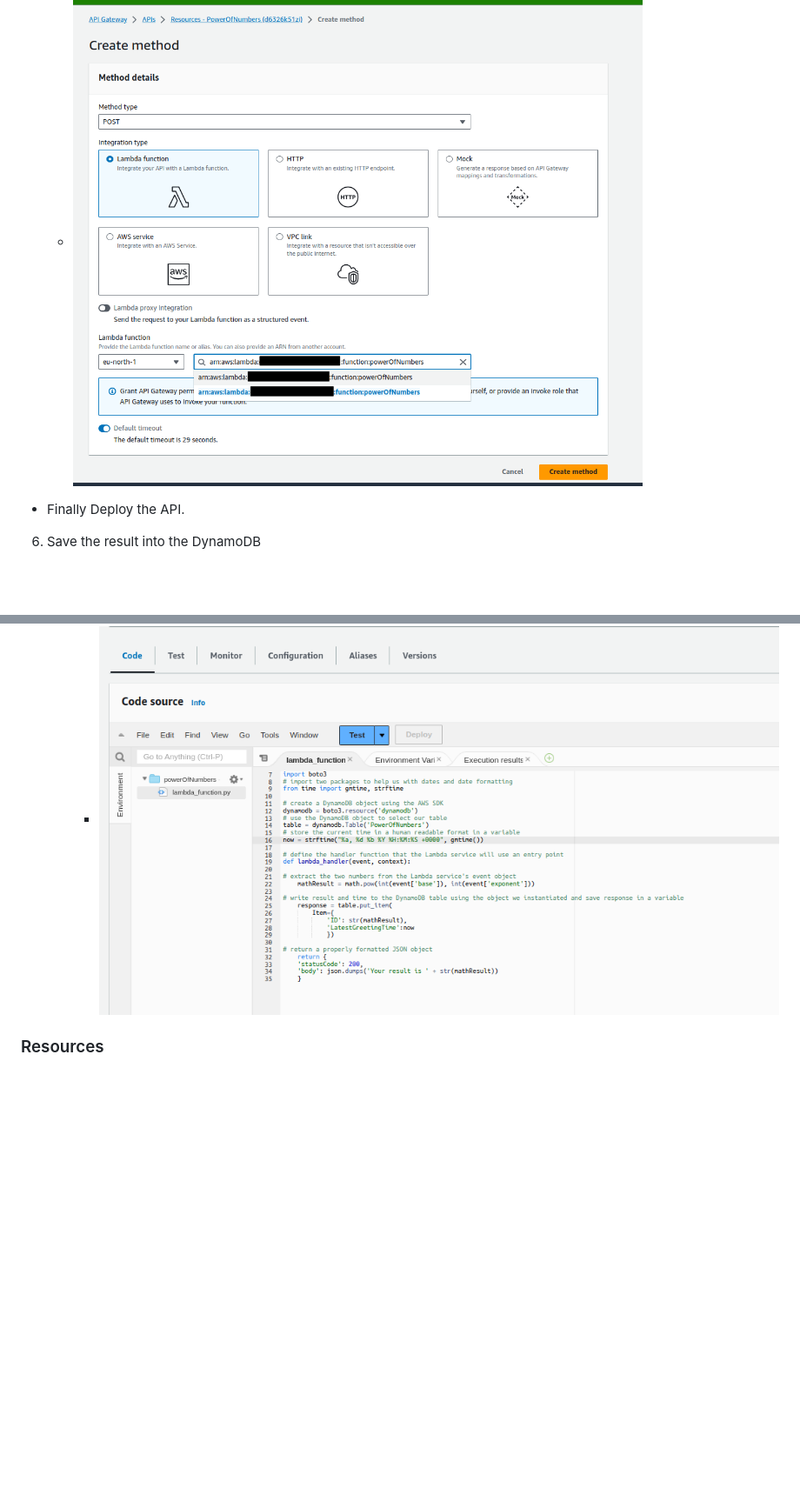
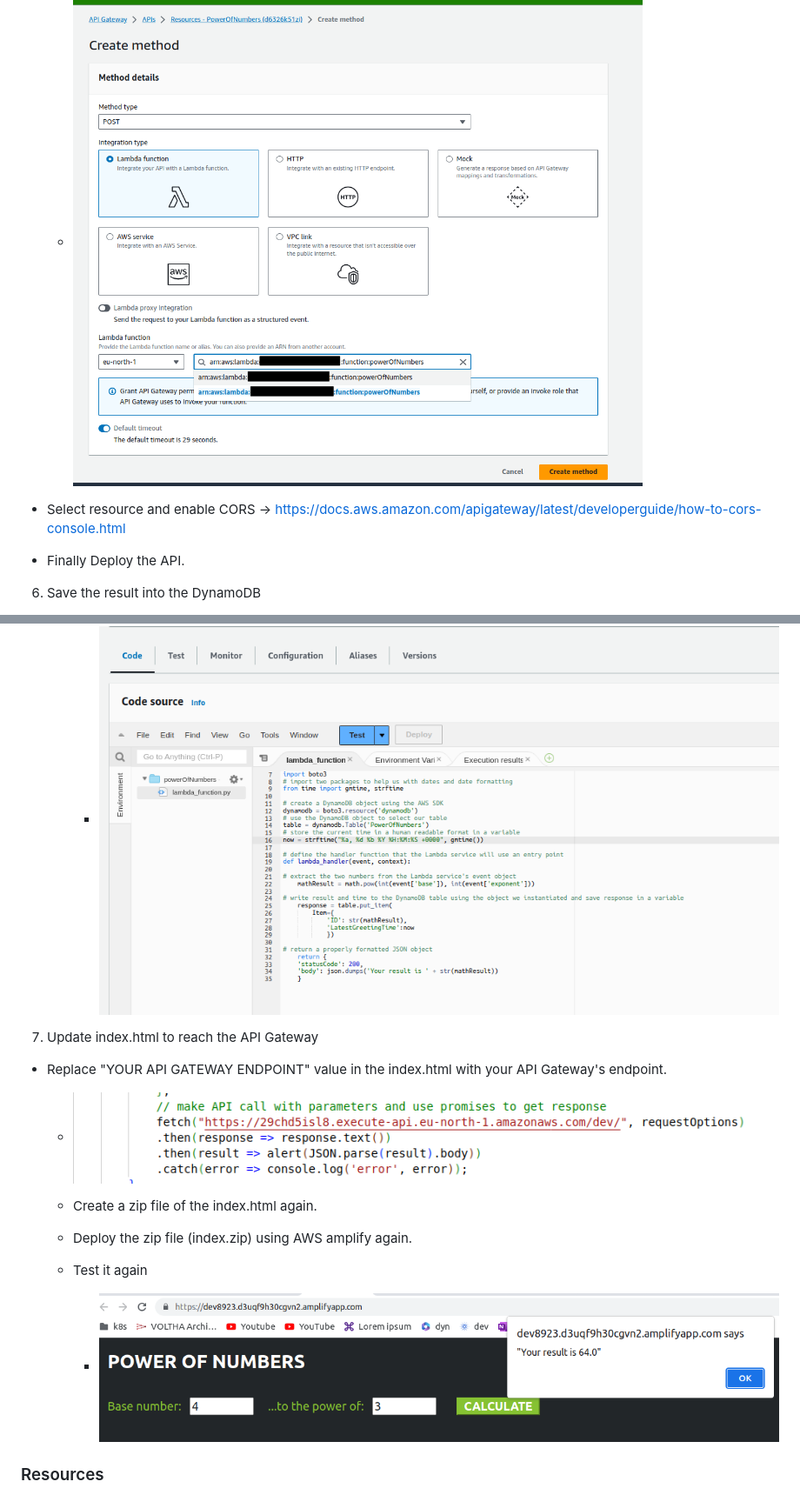
Before and after one commit to mehmetmgrsl/aws-simple-webapp, a Markdown page: ReadMe.MD, 2 parts joined by grey strips. Shown: that part at 87% size. Drawn GitHub-style; pictures changed too: api-gw-endpoint.png (added), test.png (added); blank space fills up the shorter version.

Commit message:
Update index.html to reach the API Gateway

```diff
--- a/ReadMe.MD
+++ b/ReadMe.MD
@@ -40,6 +40,8 @@ A simple web application that takes the base and exponent numbers and finds the
 
     - ![createMethod.png](createMethod.png)
 
+  - Select resource and enable CORS -> https://docs.aws.amazon.com/apigateway/latest/developerguide/how-to-cors-console.html
+
   - Finally Deploy the API.
 
 6. Save the result into the DynamoDB
@@ -56,6 +58,20 @@ A simple web application that takes the base and exponent numbers and finds the
 
       - ![powerOfNumbersWithSaveItDB.png](powerOfNumbersWithSaveItDB.png)
 
+7. Update index.html to reach the API Gateway
+
+  - Replace "YOUR API GATEWAY ENDPOINT" value in the index.html with your API Gateway's endpoint.
+
+    - ![api-gw-endpoint.png](api-gw-endpoint.png)
+
+    - Create a zip file of the index.html again.
+
+    - Deploy the zip file (index.zip) using AWS amplify again.
+
+    - Test it again
+
+       -  ![test.png](test.png)
+
 ### Resources
 
 1. [AWS Project - Architect and Build an End-to-End AWS Web Application from Scratch, Step by Step - Tiny Technical Tutorials](https://www.youtube.com/watch?v=7m_q1ldzw0U)
```
